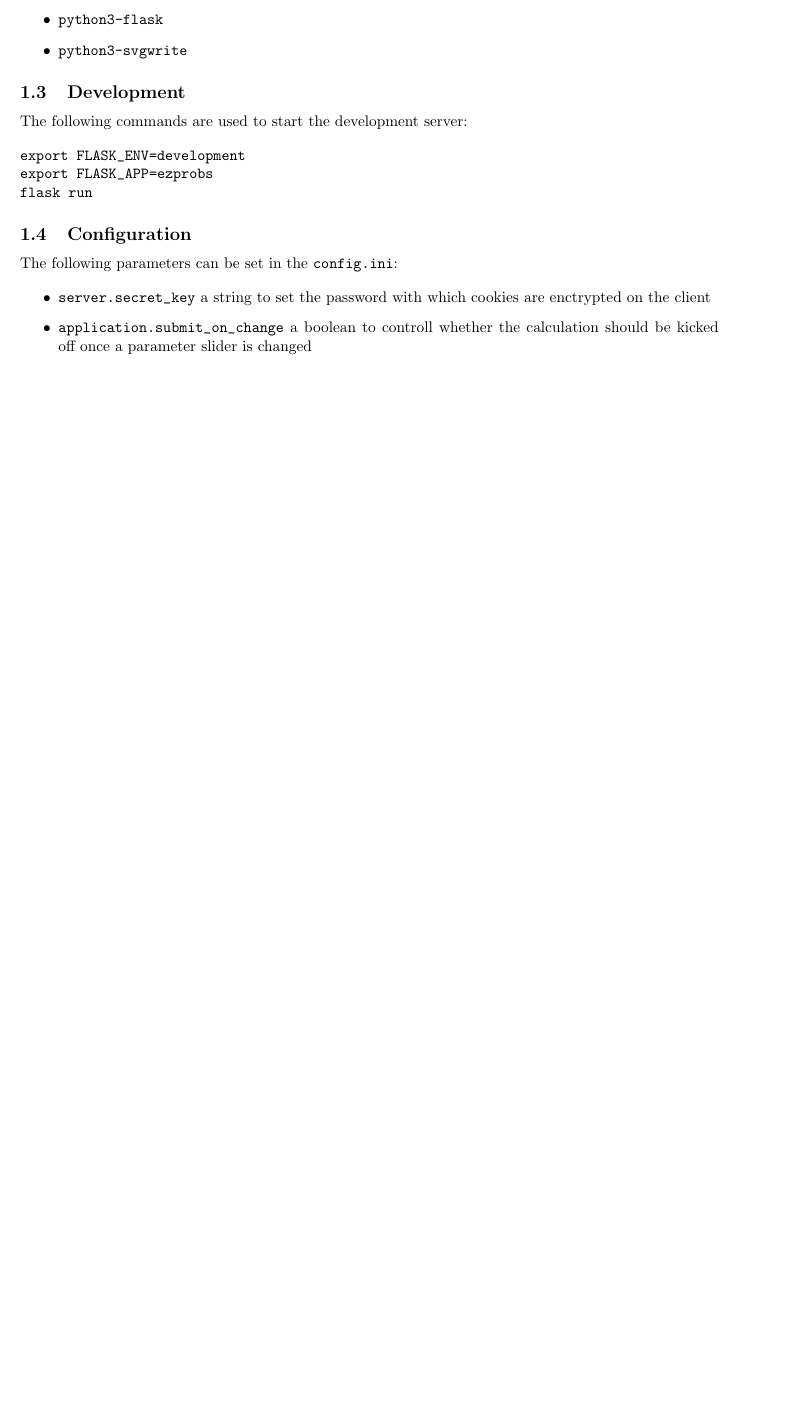
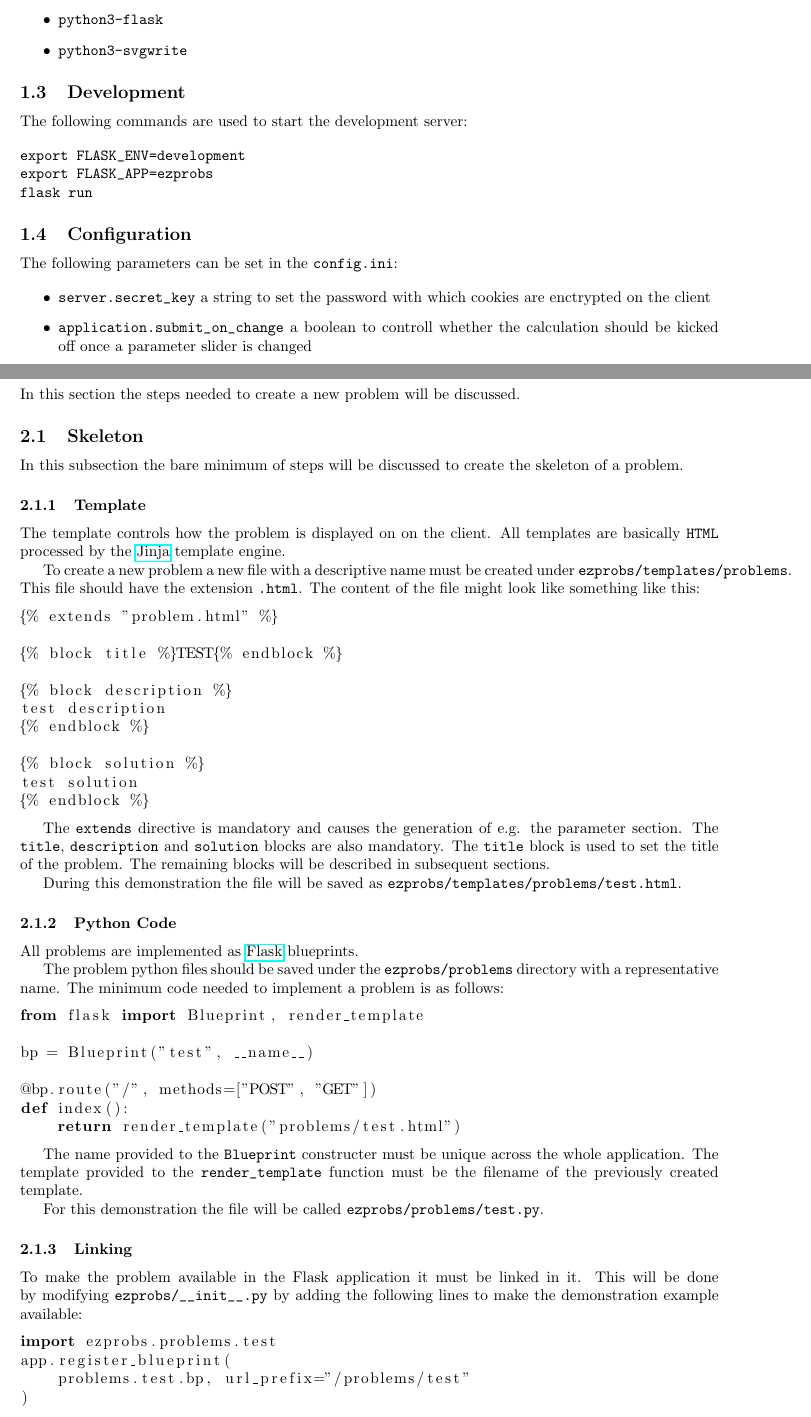
Before and after one commit to poettler-ric/ezprobs, a LaTeX document (doc/guide/guide.tex, which reads doc/guide/02_problem.tex): part of page 3 of 4 before the commit and two parts of pages 3 and 4 of 6 after it, the two joined at a grey line, cut so that both start at the same text, the shorter picture padded with empty space. Compiled offline with pdfLaTeX.

Commit message:
Intermediate guide progress

```diff
--- /dev/null
+++ b/doc/guide/02_problem.tex
@@ -0,0 +1,77 @@
+\section{Problems}
+
+In this section the steps needed to create a new problem will be discussed.
+
+\subsection{Skeleton}
+
+In this subsection the bare minimum of steps will be discussed to create the
+skeleton of a problem.
+
+\subsubsection{Template}
+
+The template controls how the problem is displayed on on the client. All
+templates are basically \verb+HTML+ processed by the
+\href{https://jinja.palletsprojects.com/}{Jinja} template engine.
+
+To create a new problem a new file with a descriptive name must be created
+under \verb+ezprobs/templates/problems+. This file should have the extension
+\verb+.html+. The content of the file might look like something like this:
+
+\begin{lstlisting}[language=html]
+{% extends "problem.html" %}
+
+{% block title %}TEST{% endblock %}
+
+{% block description %}
+test description
+{% endblock %}
+
+{% block solution %}
+test solution
+{% endblock %}
+\end{lstlisting}
+
+The \verb+extends+ directive is mandatory and causes the generation of e.g. the
+parameter section.  The \verb+title+, \verb+description+ and \verb+solution+
+blocks are also mandatory. The \verb+title+ block is used to set the title of
+the problem. The remaining blocks will be described in subsequent sections.
+
+During this demonstration the file will be saved as \verb+ezprobs/templates/problems/test.html+.
+
+\subsubsection{Python Code}
+
+All problems are implemented as
+\href{https://flask.palletsprojects.com/}{Flask} blueprints.
+
+The problem python files should be saved under the \verb+ezprobs/problems+
+directory with a representative name. The minimum code needed to implement a
+problem is as follows:
+
+\begin{lstlisting}[language=python]
+from flask import Blueprint, render_template
+
+bp = Blueprint("test", __name__)
+
+@bp.route("/", methods=["POST", "GET"])
+def index():
+    return render_template("problems/test.html")
+\end{lstlisting}
+
+The name provided to the \verb+Blueprint+ constructer must be unique across the
+whole application. The template provided to the \verb+render_template+
+function must be the filename of the previously created template.
+
+For this demonstration the file will be called \verb+ezprobs/problems/test.py+.
+
+\subsubsection{Linking}
+
+To make the problem available in the Flask application it must be linked in it.
+This will be done by modifying \verb+ezprobs/__init__.py+ by adding the
+following lines to make the demonstration example available:
+
+\begin{lstlisting}[language=python]
+import ezprobs.problems.test
+app.register_blueprint(
+    problems.test.bp, url_prefix="/problems/test"
+)
+\end{lstlisting}
--- a/doc/guide/guide.tex
+++ b/doc/guide/guide.tex
@@ -17,6 +17,7 @@
 \usepackage{commath}
 \usepackage{listings}
 \usepackage{verbatim}
+\usepackage{hyperref}
 
 \pgfplotsset{compat=1.17}
 
```
Also changed, not shown: doc/guide/02_problem.tex (75 more changed lines), doc/guide/guide.tex (2 more changed lines).
